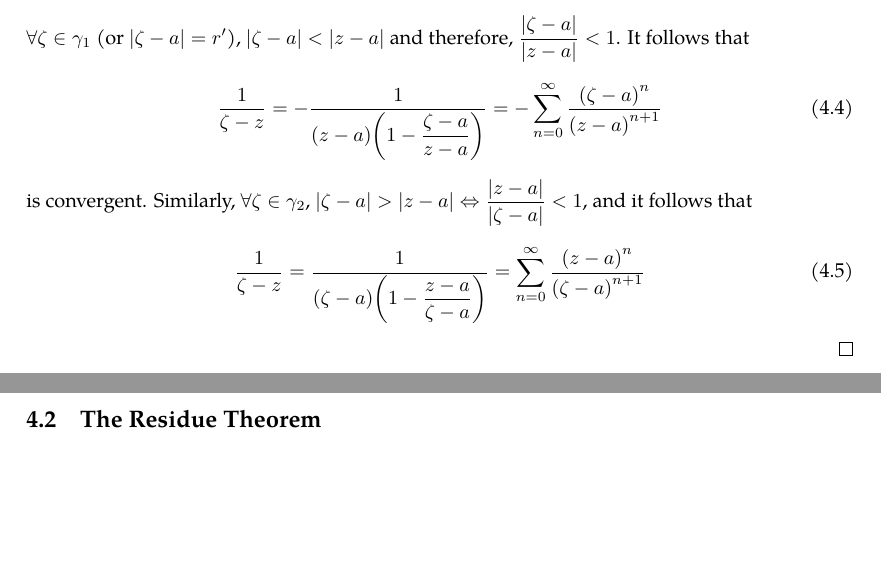
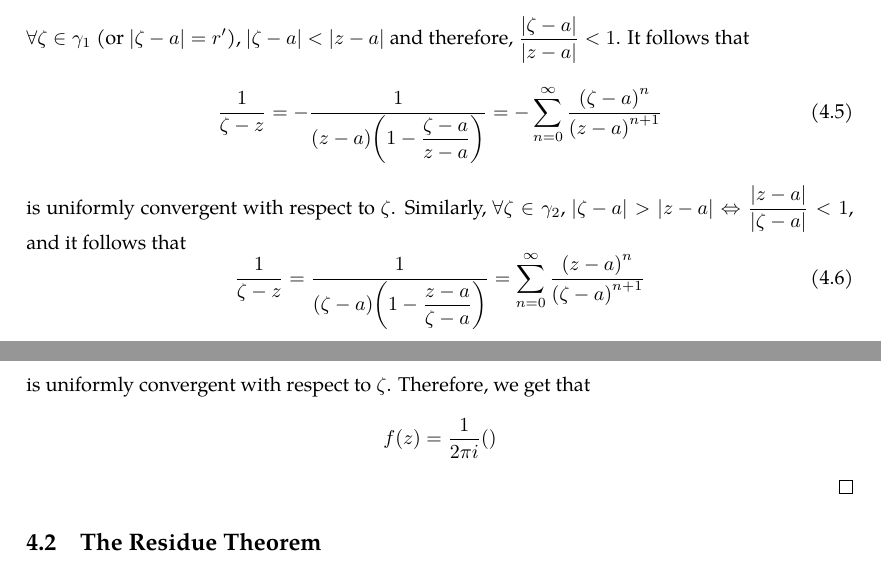
Before and after one commit to slipperking/complex-analysis-latex, a LaTeX document (main.tex): two parts of pages 70 and 71 of 71, joined at a grey line, cut so that both start at the same text, the shorter picture padded with empty space. Compiled offline with pdfLaTeX.

Commit message:
overleaf_to_git (Sun Jun 22 01:55:14 2025 -0700): update main.tex from r14277 to r14287

```diff
--- a/main.tex
+++ b/main.tex
@@ -1777,9 +1779,9 @@ If \(R>r\), then \(f\) is convergent on the annulus \(D(a,R)\setminus\overline{D
     By the openness of \(V\), there exist two circles \(\gamma_1\subset V\) with radius \(r'\) and \(\gamma_2\subset V\) with radius \(R'\) centered at \(a\) such that \(\gamma\) encloses \(\gamma_1\) and \(\gamma_2\) encloses \(\gamma\) both without intersection. Let \(W=\cbraces{z\in V}{r'<|z-a|<R'}\) and \(z\in W\) be arbitrary. By the Cauchy--Goursat Integral Formula (\autoref{thm:cauchygoursatformula}), \[f(z)=\frac{1}{2\pi i}\qty(\int_{\gamma_2}\frac{f(\zeta)\ddzeta}{\zeta-z}-\int_{\gamma_1}\frac{f(\zeta)\ddzeta}{\zeta-z}).\]
     \(\forall\zeta\in\gamma_1\) (or \(|\zeta-a|=r'\)), \(\abs{\zeta-a}<\abs{z-a}\) and therefore, \(\frac{\abs{\zeta-a}}{\abs{z-a}}<1\). It follows that \begin{equation}
         \frac{1}{\zeta-z}=-\frac{1}{(z-a)\qty(1-\dfrac{\zeta-a}{z-a})}=-\sum_{n=0}^\infty\frac{\qty(\zeta-a)^n}{\qty(z-a)^{n+1}}\label{eq:laurentexpansionofholomorphicfunction_kernelexpansioninside}
-    \end{equation} is convergent. Similarly, \(\forall\zeta\in\gamma_2\), \(\abs{\zeta-a}>\abs{z-a}\Leftrightarrow\frac{\abs{z-a}}{\abs{\zeta-a}}<1\), and it follows that \begin{equation}
+    \end{equation} is uniformly convergent with respect to \(\zeta\). Similarly, \(\forall\zeta\in\gamma_2\), \(\abs{\zeta-a}>\abs{z-a}\Leftrightarrow\frac{\abs{z-a}}{\abs{\zeta-a}}<1\), and it follows that \begin{equation}
         \frac{1}{\zeta-z}=\frac{1}{(\zeta-a)\qty(1-\dfrac{z-a}{\zeta-a})}=\sum_{n=0}^\infty\frac{\qty(z-a)^n}{\qty(\zeta-a)^{n+1}}\label{eq:laurentexpansionofholomorphicfunction_kernelexpansionoutside}
-    \end{equation}
+    \end{equation} is uniformly convergent with respect to \(\zeta\). Therefore, we get that \[f(z)=\frac{1}{2\pi i}\qty()\]
 \end{proof}
 \subsection{The Residue Theorem}\label{sec:residuetheorem}
 
```
Also changed, not shown: main.tex (4 more changed lines).
